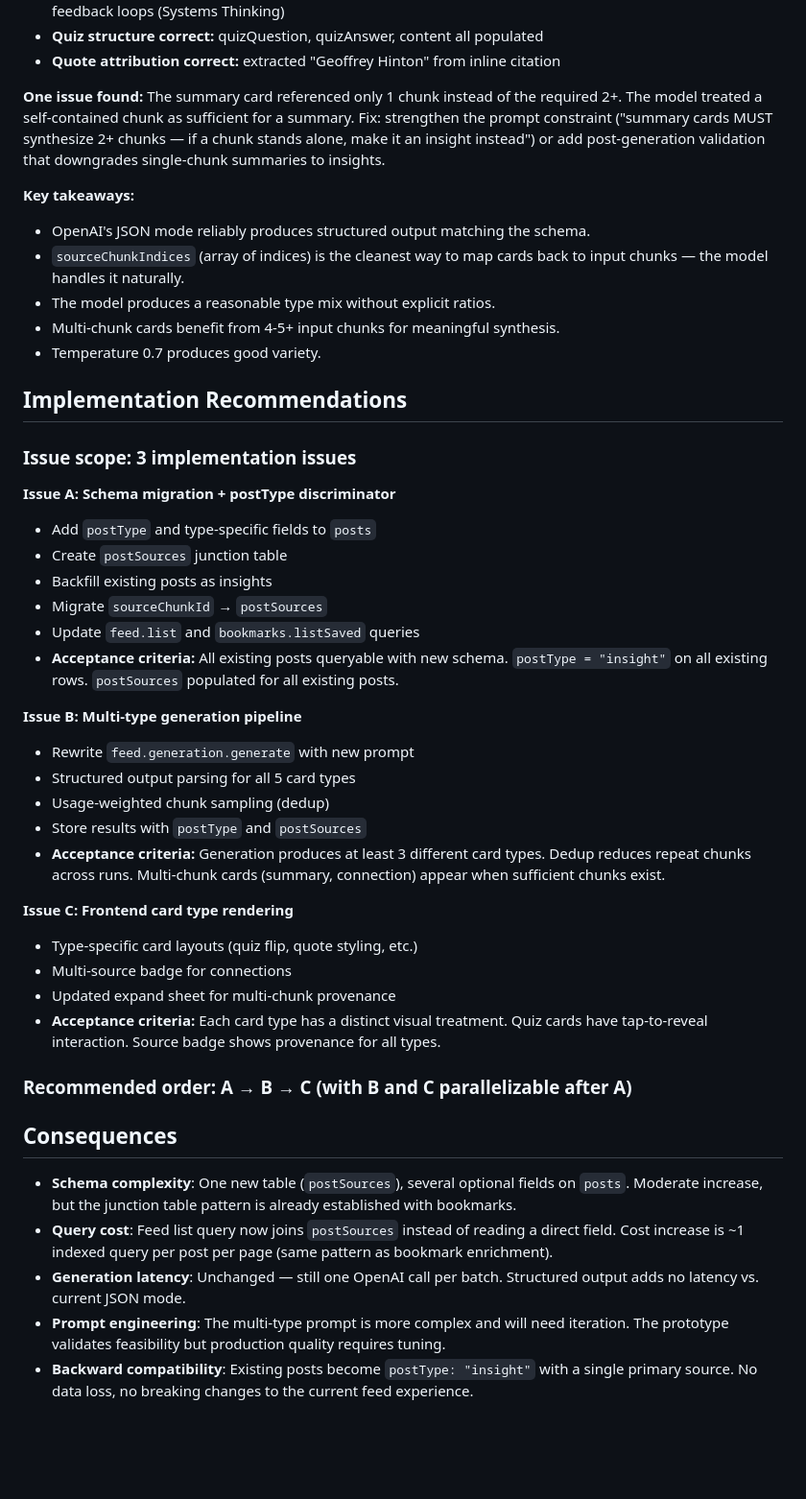
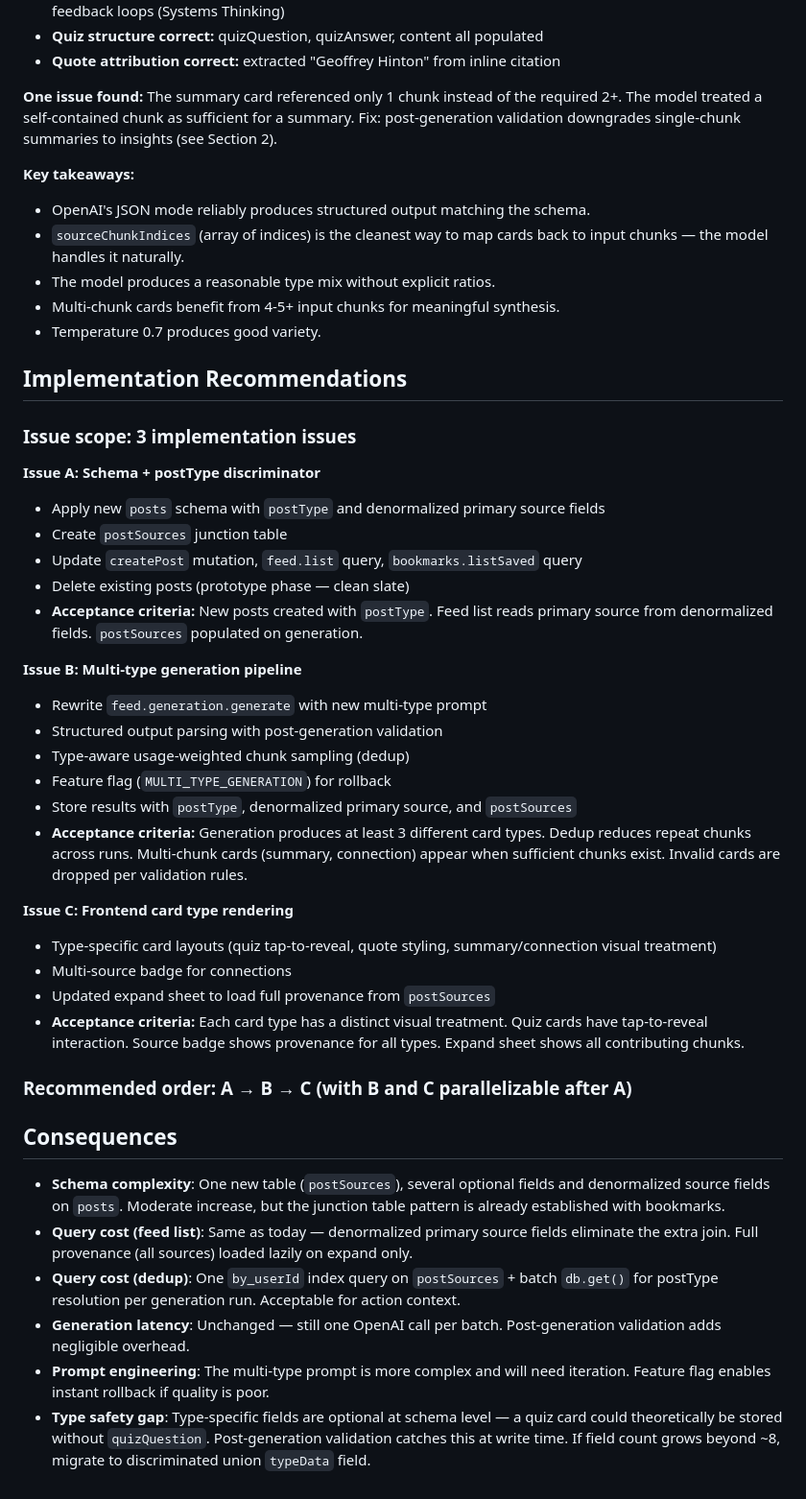
Before and after one commit to jagoral/scrollect, a Markdown page: docs/adr/003-multi-type-card-generation.md, the part around one of its changes. Shown at 96% size. GitHub-like rendering; blank space fills up the shorter version.

```diff
--- a/docs/adr/003-multi-type-card-generation.md
+++ b/docs/adr/003-multi-type-card-generation.md
@@ -240,7 +304,7 @@ A standalone prototype script (`spikes/multi-type-generation/prototype.ts`) vali
 - **Quiz structure correct:** quizQuestion, quizAnswer, content all populated
 - **Quote attribution correct:** extracted "Geoffrey Hinton" from inline citation
 
-**One issue found:** The summary card referenced only 1 chunk instead of the required 2+. The model treated a self-contained chunk as sufficient for a summary. Fix: strengthen the prompt constraint ("summary cards MUST synthesize 2+ chunks — if a chunk stands alone, make it an insight instead") or add post-generation validation that downgrades single-chunk summaries to insights.
+**One issue found:** The summary card referenced only 1 chunk instead of the required 2+. The model treated a self-contained chunk as sufficient for a summary. Fix: post-generation validation downgrades single-chunk summaries to insights (see Section 2).
 
 **Key takeaways:**
 
@@ -254,36 +318,37 @@ A standalone prototype script (`spikes/multi-type-generation/prototype.ts`) vali
 
 ### Issue scope: 3 implementation issues
 
-**Issue A: Schema migration + postType discriminator**
+**Issue A: Schema + postType discriminator**
 
-- Add `postType` and type-specific fields to `posts`
+- Apply new `posts` schema with `postType` and denormalized primary source fields
 - Create `postSources` junction table
-- Backfill existing posts as insights
-- Migrate `sourceChunkId` → `postSources`
-- Update `feed.list` and `bookmarks.listSaved` queries
-- **Acceptance criteria:** All existing posts queryable with new schema. `postType = "insight"` on all existing rows. `postSources` populated for all existing posts.
+- Update `createPost` mutation, `feed.list` query, `bookmarks.listSaved` query
+- Delete existing posts (prototype phase — clean slate)
+- **Acceptance criteria:** New posts created with `postType`. Feed list reads primary source from denormalized fields. `postSources` populated on generation.
 
 **Issue B: Multi-type generation pipeline**
 
-- Rewrite `feed.generation.generate` with new prompt
-- Structured output parsing for all 5 card types
-- Usage-weighted chunk sampling (dedup)
-- Store results with `postType` and `postSources`
-- **Acceptance criteria:** Generation produces at least 3 different card types. Dedup reduces repeat chunks across runs. Multi-chunk cards (summary, connection) appear when sufficient chunks exist.
+- Rewrite `feed.generation.generate` with new multi-type prompt
+- Structured output parsing with post-generation validation
+- Type-aware usage-weighted chunk sampling (dedup)
+- Feature flag (`MULTI_TYPE_GENERATION`) for rollback
+- Store results with `postType`, denormalized primary source, and `postSources`
+- **Acceptance criteria:** Generation produces at least 3 different card types. Dedup reduces repeat chunks across runs. Multi-chunk cards (summary, connection) appear when sufficient chunks exist. Invalid cards are dropped per validation rules.
 
 **Issue C: Frontend card type rendering**
 
-- Type-specific card layouts (quiz flip, quote styling, etc.)
+- Type-specific card layouts (quiz tap-to-reveal, quote styling, summary/connection visual treatment)
 - Multi-source badge for connections
-- Updated expand sheet for multi-chunk provenance
-- **Acceptance criteria:** Each card type has a distinct visual treatment. Quiz cards have tap-to-reveal interaction. Source badge shows provenance for all types.
+- Updated expand sheet to load full provenance from `postSources`
+- **Acceptance criteria:** Each card type has a distinct visual treatment. Quiz cards have tap-to-reveal interaction. Source badge shows provenance for all types. Expand sheet shows all contributing chunks.
 
 ### Recommended order: A → B → C (with B and C parallelizable after A)
 
 ## Consequences
 
-- **Schema complexity**: One new table (`postSources`), several optional fields on `posts`. Moderate increase, but the junction table pattern is already established with bookmarks.
-- **Query cost**: Feed list query now joins `postSources` instead of reading a direct field. Cost increase is ~1 indexed query per post per page (same pattern as bookmark enrichment).
-- **Generation latency**: Unchanged — still one OpenAI call per batch. Structured output adds no latency vs. current JSON mode.
-- **Prompt engineering**: The multi-type prompt is more complex and will need iteration. The prototype validates feasibility but production quality requires tuning.
-- **Backward compatibility**: Existing posts become `postType: "insight"` with a single primary source. No data loss, no breaking changes to the current feed experience.
+- **Schema complexity**: One new table (`postSources`), several optional fields and denormalized source fields on `posts`. Moderate increase, but the junction table pattern is already established with bookmarks.
+- **Query cost (feed list)**: Same as today — denormalized primary source fields eliminate the extra join. Full provenance (all sources) loaded lazily on expand only.
+- **Query cost (dedup)**: One `by_userId` index query on `postSources` + batch `db.get()` for postType resolution per generation run. Acceptable for action context.
+- **Generation latency**: Unchanged — still one OpenAI call per batch. Post-generation validation adds negligible overhead.
+- **Prompt engineering**: The multi-type prompt is more complex and will need iteration. Feature flag enables instant rollback if quality is poor.
+- **Type safety gap**: Type-specific fields are optional at schema level — a quiz card could theoretically be stored without `quizQuestion`. Post-generation validation catches this at write time. If field count grows beyond ~8, migrate to discriminated union `typeData` field.
```
Also changed, not shown: other parts of docs/adr/003-multi-type-card-generation.md (+109 -45 lines).
